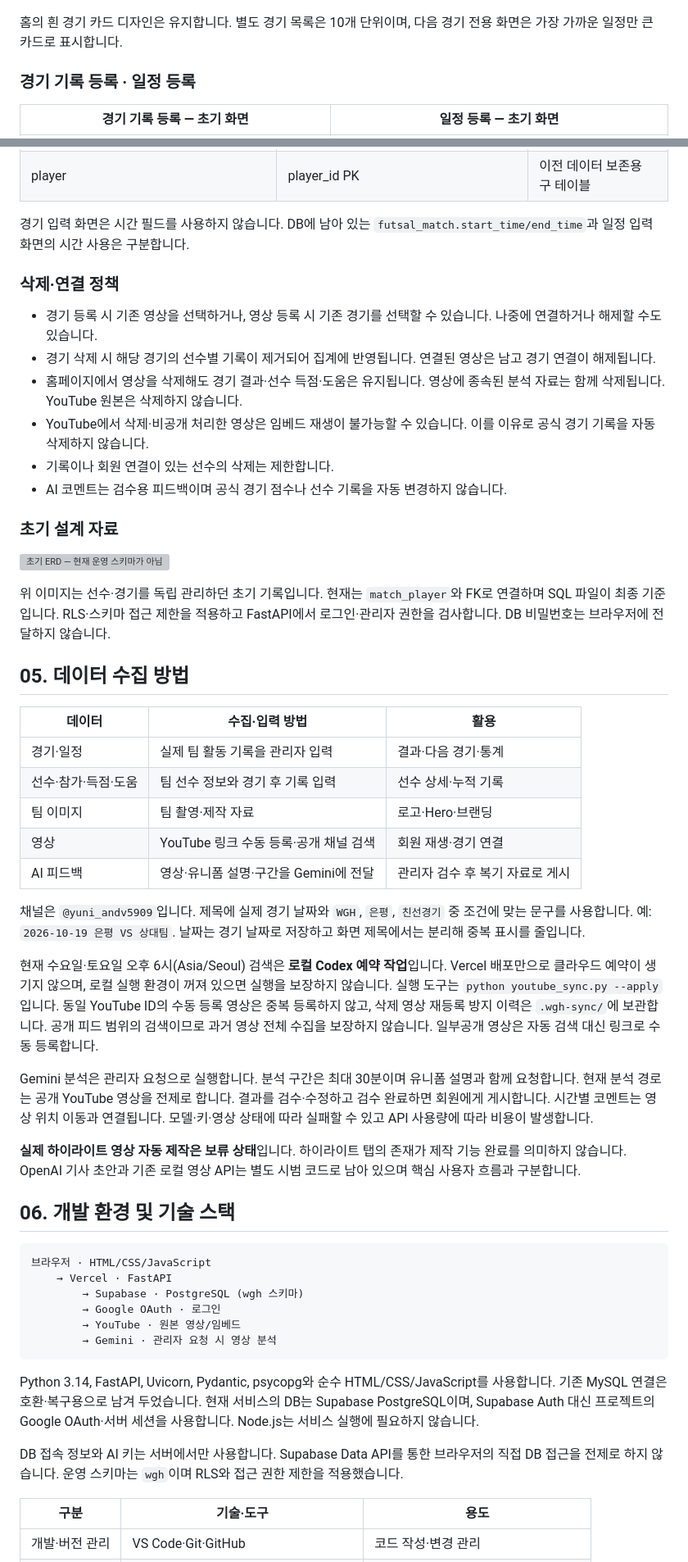
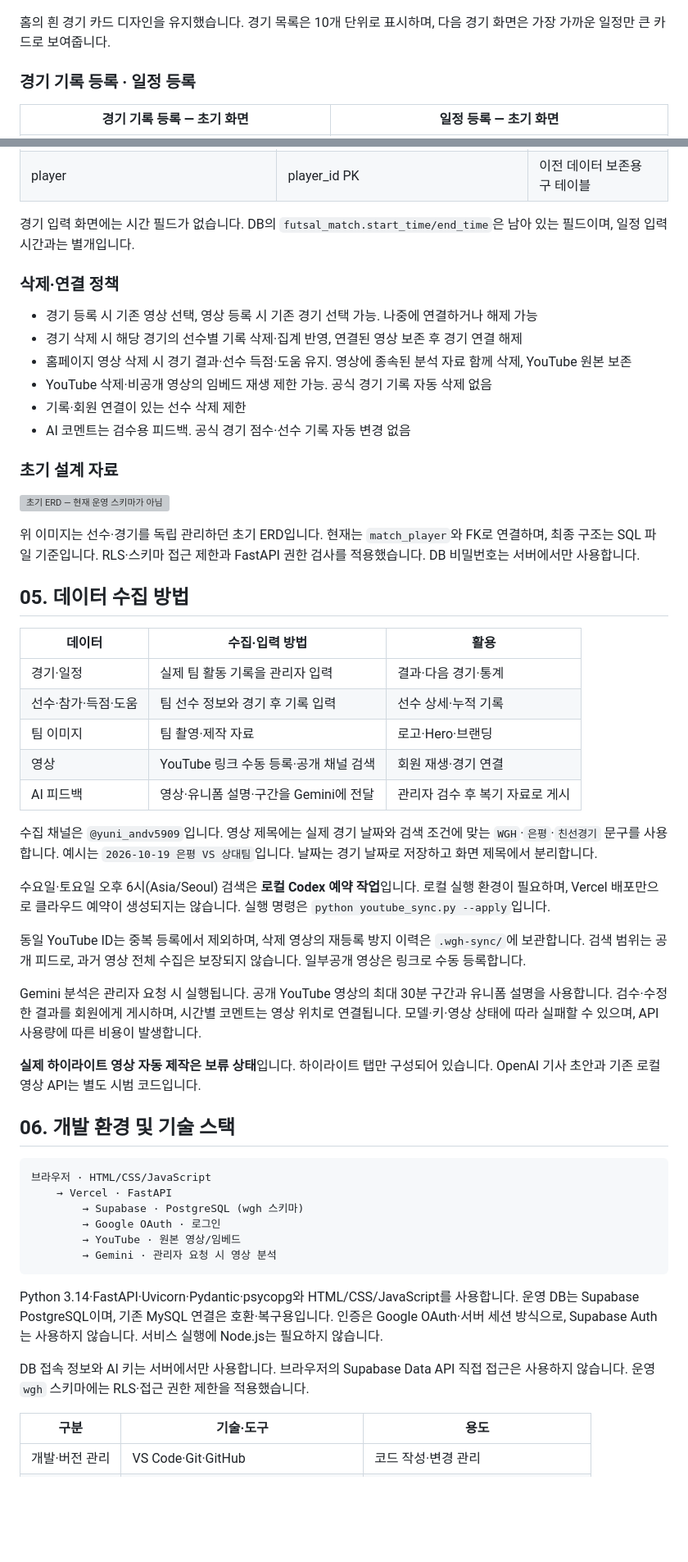
Before and after one commit to YuNi-100/futsal_match, a Markdown page: README.md, 2 parts joined by grey strips. Shown at 82% size. Rendered like a GitHub page; blank space fills up the shorter version; grey boxes are pictures that could not be loaded.

Commit message:
docs: 프로젝트 소개 및 README 문구 정리

````diff
--- a/README.md
+++ b/README.md
@@ -141,7 +143,7 @@
 
 ![초기 최근 경기 카드와 다음 경기·공지](docs/images/planning/matches-schedule-original.png)
 
-홈의 흰 경기 카드 디자인은 유지합니다. 별도 경기 목록은 10개 단위이며, 다음 경기 전용 화면은 가장 가까운 일정만 큰 카드로 표시합니다.
+홈의 흰 경기 카드 디자인을 유지했습니다. 경기 목록은 10개 단위로 표시하며, 다음 경기 화면은 가장 가까운 일정만 큰 카드로 보여줍니다.
 
 ### 경기 기록 등록 · 일정 등록
 
@@ -203,22 +205,22 @@ erDiagram
 | wgh_player_account | 선수·회원 연결 키 | 선수 회원 연결 |
 | player | player_id PK | 이전 데이터 보존용 구 테이블 |
 
-경기 입력 화면은 시간 필드를 사용하지 않습니다. DB에 남아 있는 `futsal_match.start_time/end_time`과 일정 입력 화면의 시간 사용은 구분합니다.
+경기 입력 화면에는 시간 필드가 없습니다. DB의 `futsal_match.start_time/end_time`은 남아 있는 필드이며, 일정 입력 시간과는 별개입니다.
 
 ### 삭제·연결 정책
 
-- 경기 등록 시 기존 영상을 선택하거나, 영상 등록 시 기존 경기를 선택할 수 있습니다. 나중에 연결하거나 해제할 수도 있습니다.
-- 경기 삭제 시 해당 경기의 선수별 기록이 제거되어 집계에 반영됩니다. 연결된 영상은 남고 경기 연결이 해제됩니다.
-- 홈페이지에서 영상을 삭제해도 경기 결과·선수 득점·도움은 유지됩니다. 영상에 종속된 분석 자료는 함께 삭제됩니다. YouTube 원본은 삭제하지 않습니다.
-- YouTube에서 삭제·비공개 처리한 영상은 임베드 재생이 불가능할 수 있습니다. 이를 이유로 공식 경기 기록을 자동 삭제하지 않습니다.
-- 기록이나 회원 연결이 있는 선수의 삭제는 제한합니다.
-- AI 코멘트는 검수용 피드백이며 공식 경기 점수나 선수 기록을 자동 변경하지 않습니다.
+- 경기 등록 시 기존 영상 선택, 영상 등록 시 기존 경기 선택 가능. 나중에 연결하거나 해제 가능
+- 경기 삭제 시 해당 경기의 선수별 기록 삭제·집계 반영, 연결된 영상 보존 후 경기 연결 해제
+- 홈페이지 영상 삭제 시 경기 결과·선수 득점·도움 유지. 영상에 종속된 분석 자료 함께 삭제, YouTube 원본 보존
+- YouTube 삭제·비공개 영상의 임베드 재생 제한 가능. 공식 경기 기록 자동 삭제 없음
+- 기록·회원 연결이 있는 선수 삭제 제한
+- AI 코멘트는 검수용 피드백. 공식 경기 점수·선수 기록 자동 변경 없음
 
 ### 초기 설계 자료
 
 ![초기 ERD — 현재 운영 스키마가 아님](docs/images/planning/erd-original.png)
 
-위 이미지는 선수·경기를 독립 관리하던 초기 기록입니다. 현재는 `match_player`와 FK로 연결하며 SQL 파일이 최종 기준입니다. RLS·스키마 접근 제한을 적용하고 FastAPI에서 로그인·관리자 권한을 검사합니다. DB 비밀번호는 브라우저에 전달하지 않습니다.
+위 이미지는 선수·경기를 독립 관리하던 초기 ERD입니다. 현재는 `match_player`와 FK로 연결하며, 최종 구조는 SQL 파일 기준입니다. RLS·스키마 접근 제한과 FastAPI 권한 검사를 적용했습니다. DB 비밀번호는 서버에서만 사용합니다.
 
 <a id="section-05"></a>
 
@@ -232,13 +234,15 @@ erDiagram
 | 영상 | YouTube 링크 수동 등록·공개 채널 검색 | 회원 재생·경기 연결 |
 | AI 피드백 | 영상·유니폼 설명·구간을 Gemini에 전달 | 관리자 검수 후 복기 자료로 게시 |
 
-채널은 `@yuni_andv5909`입니다. 제목에 실제 경기 날짜와 `WGH`, `은평`, `친선경기` 중 조건에 맞는 문구를 사용합니다. 예: `2026-10-19 은평 VS 상대팀`. 날짜는 경기 날짜로 저장하고 화면 제목에서는 분리해 중복 표시를 줄입니다.
+수집 채널은 `@yuni_andv5909`입니다. 영상 제목에는 실제 경기 날짜와 검색 조건에 맞는 `WGH`·`은평`·`친선경기` 문구를 사용합니다. 예시는 `2026-10-19 은평 VS 상대팀`입니다. 날짜는 경기 날짜로 저장하고 화면 제목에서 분리합니다.
 
-현재 수요일·토요일 오후 6시(Asia/Seoul) 검색은 **로컬 Codex 예약 작업**입니다. Vercel 배포만으로 클라우드 예약이 생기지 않으며, 로컬 실행 환경이 꺼져 있으면 실행을 보장하지 않습니다. 실행 도구는 `python youtube_sync.py --apply`입니다. 동일 YouTube ID의 수동 등록 영상은 중복 등록하지 않고, 삭제 영상 재등록 방지 이력은 `.wgh-sync/`에 보관합니다. 공개 피드 범위의 검색이므로 과거 영상 전체 수집을 보장하지 않습니다. 일부공개 영상은 자동 검색 대신 링크로 수동 등록합니다.
+수요일·토요일 오후 6시(Asia/Seoul) 검색은 **로컬 Codex 예약 작업**입니다. 로컬 실행 환경이 필요하며, Vercel 배포만으로 클라우드 예약이 생성되지는 않습니다. 실행 명령은 `python youtube_sync.py --apply`입니다.
 
-Gemini 분석은 관리자 요청으로 실행합니다. 분석 구간은 최대 30분이며 유니폼 설명과 함께 요청합니다. 현재 분석 경로는 공개 YouTube 영상을 전제로 합니다. 결과를 검수·수정하고 검수 완료하면 회원에게 게시합니다. 시간별 코멘트는 영상 위치 이동과 연결됩니다. 모델·키·영상 상태에 따라 실패할 수 있고 API 사용량에 따라 비용이 발생합니다.
+동일 YouTube ID는 중복 등록에서 제외하며, 삭제 영상의 재등록 방지 이력은 `.wgh-sync/`에 보관합니다. 검색 범위는 공개 피드로, 과거 영상 전체 수집은 보장되지 않습니다. 일부공개 영상은 링크로 수동 등록합니다.
 
-**실제 하이라이트 영상 자동 제작은 보류 상태**입니다. 하이라이트 탭의 존재가 제작 기능 완료를 의미하지 않습니다. OpenAI 기사 초안과 기존 로컬 영상 API는 별도 시범 코드로 남아 있으며 핵심 사용자 흐름과 구분합니다.
+Gemini 분석은 관리자 요청 시 실행됩니다. 공개 YouTube 영상의 최대 30분 구간과 유니폼 설명을 사용합니다. 검수·수정한 결과를 회원에게 게시하며, 시간별 코멘트는 영상 위치로 연결됩니다. 모델·키·영상 상태에 따라 실패할 수 있으며, API 사용량에 따른 비용이 발생합니다.
+
+**실제 하이라이트 영상 자동 제작은 보류 상태**입니다. 하이라이트 탭만 구성되어 있습니다. OpenAI 기사 초안과 기존 로컬 영상 API는 별도 시범 코드입니다.
 
 <a id="section-06"></a>
 
@@ -253,9 +257,9 @@ Gemini 분석은 관리자 요청으로 실행합니다. 분석 구간은 최대
         → Gemini · 관리자 요청 시 영상 분석
 ```
 
-Python 3.14, FastAPI, Uvicorn, Pydantic, psycopg와 순수 HTML/CSS/JavaScript를 사용합니다. 기존 MySQL 연결은 호환·복구용으로 남겨 두었습니다. 현재 서비스의 DB는 Supabase PostgreSQL이며, Supabase Auth 대신 프로젝트의 Google OAuth·서버 세션을 사용합니다. Node.js는 서비스 실행에 필요하지 않습니다.
+Python 3.14·FastAPI·Uvicorn·Pydantic·psycopg와 HTML/CSS/JavaScript를 사용합니다. 운영 DB는 Supabase PostgreSQL이며, 기존 MySQL 연결은 호환·복구용입니다. 인증은 Google OAuth·서버 세션 방식으로, Supabase Auth는 사용하지 않습니다. 서비스 실행에 Node.js는 필요하지 않습니다.
 
-DB 접속 정보와 AI 키는 서버에서만 사용합니다. Supabase Data API를 통한 브라우저의 직접 DB 접근을 전제로 하지 않습니다. 운영 스키마는 `wgh`이며 RLS와 접근 권한 제한을 적용했습니다.
+DB 접속 정보와 AI 키는 서버에서만 사용합니다. 브라우저의 Supabase Data API 직접 접근은 사용하지 않습니다. 운영 `wgh` 스키마에는 RLS·접근 권한 제한을 적용했습니다.
 
 | 구분 | 기술·도구 | 용도 |
 | --- | --- | --- |
````
Also changed, not shown: other parts of README.md (+47 -45 lines).
